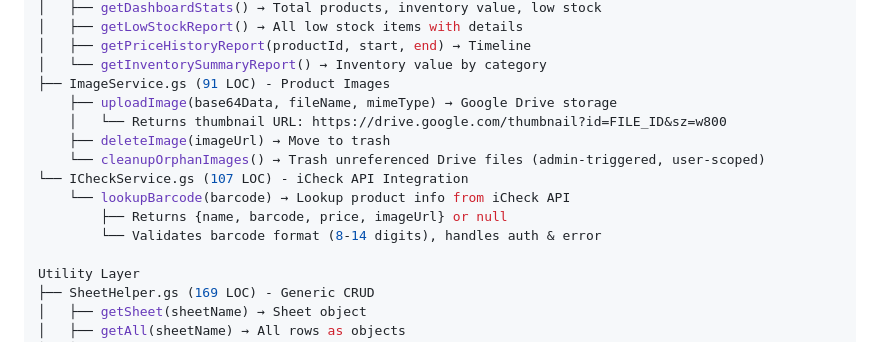
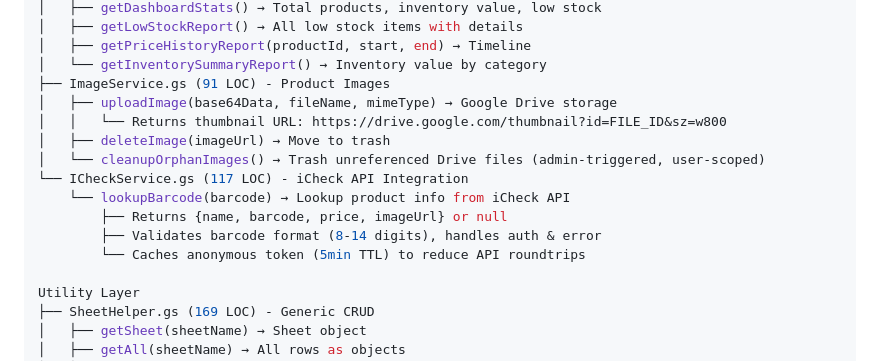
Before and after one commit to lamngockhuong/grocery-manager, a Markdown page: docs/system-architecture.md, the part around the change. GitHub-like rendering.

```diff
--- a/docs/system-architecture.md
+++ b/docs/system-architecture.md
@@ -185,14 +185,15 @@ Service Layer (IIFE Modules)
 │   ├── getPriceHistoryReport(productId, start, end) → Timeline
 │   └── getInventorySummaryReport() → Inventory value by category
 ├── ImageService.gs (91 LOC) - Product Images
-    ├── uploadImage(base64Data, fileName, mimeType) → Google Drive storage
-    │   └── Returns thumbnail URL: https://drive.google.com/thumbnail?id=FILE_ID&sz=w800
-    ├── deleteImage(imageUrl) → Move to trash
-    └── cleanupOrphanImages() → Trash unreferenced Drive files (admin-triggered, user-scoped)
-└── ICheckService.gs (107 LOC) - iCheck API Integration
+│   ├── uploadImage(base64Data, fileName, mimeType) → Google Drive storage
+│   │   └── Returns thumbnail URL: https://drive.google.com/thumbnail?id=FILE_ID&sz=w800
+│   ├── deleteImage(imageUrl) → Move to trash
+│   └── cleanupOrphanImages() → Trash unreferenced Drive files (admin-triggered, user-scoped)
+└── ICheckService.gs (117 LOC) - iCheck API Integration
     └── lookupBarcode(barcode) → Lookup product info from iCheck API
         ├── Returns {name, barcode, price, imageUrl} or null
-        └── Validates barcode format (8-14 digits), handles auth & error
+        ├── Validates barcode format (8-14 digits), handles auth & error
+        └── Caches anonymous token (5min TTL) to reduce API roundtrips
 
 Utility Layer
 ├── SheetHelper.gs (169 LOC) - Generic CRUD
```
Also changed, not shown: docs/codebase-summary.md (+10 -3 lines), docs/project-changelog.md (+6 -5 lines).
